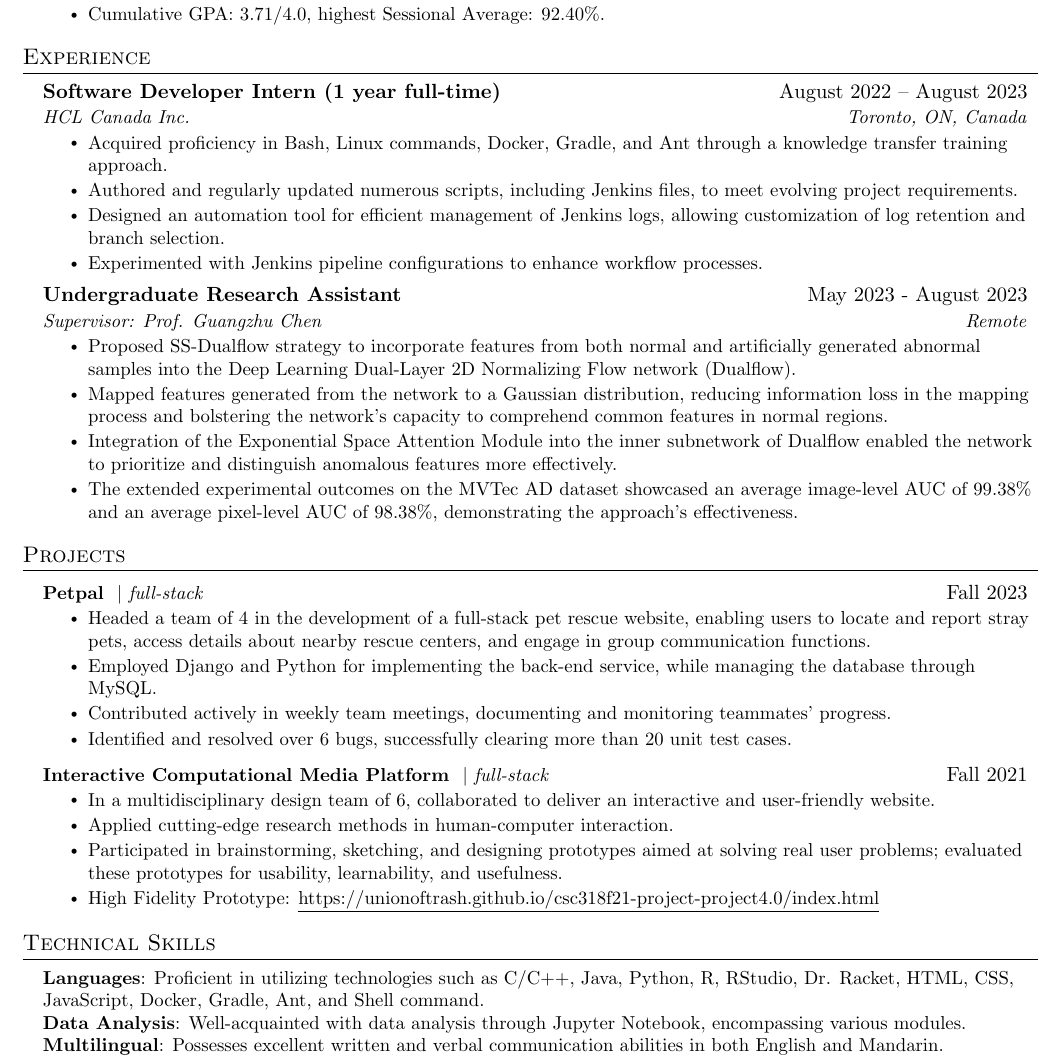
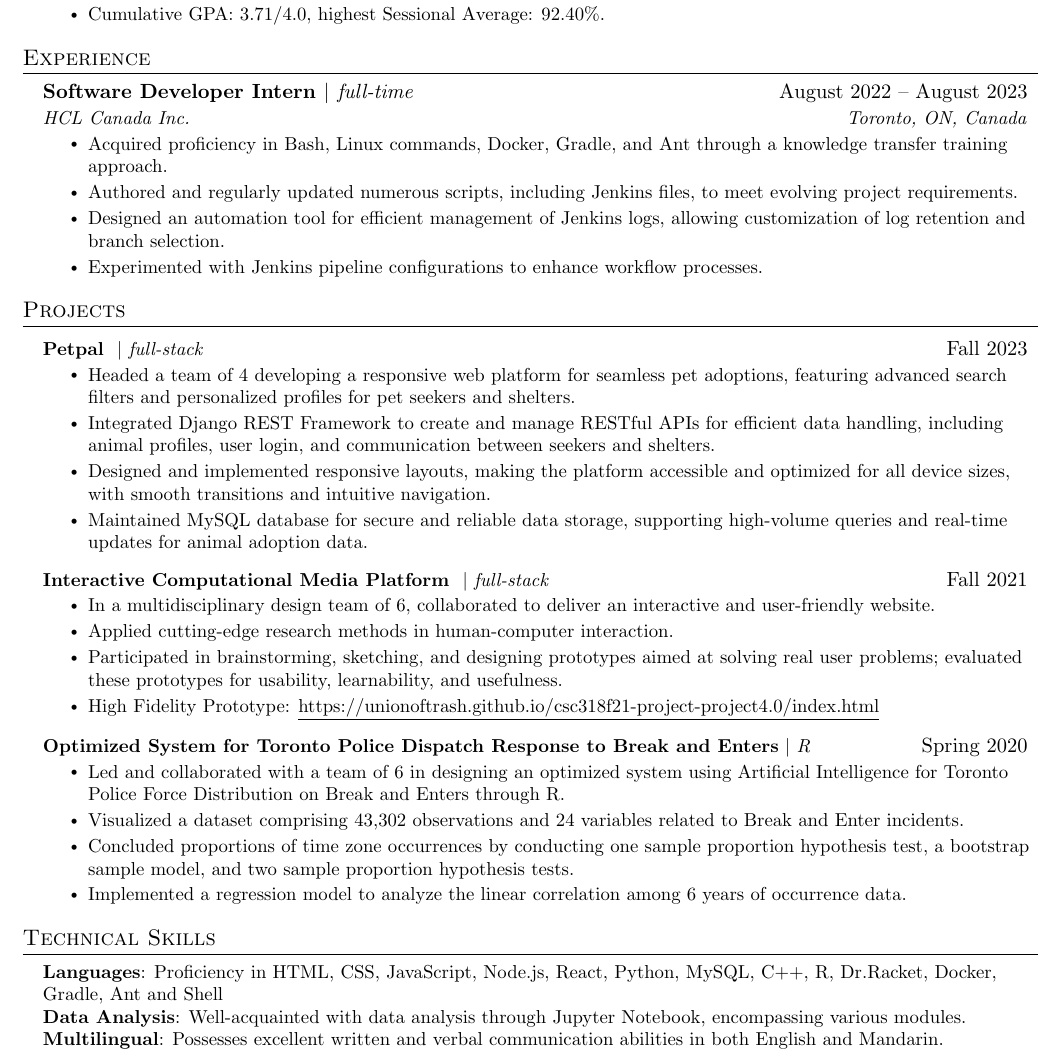
Before and after one commit to YumengHe/resume, a LaTeX CV (resume-2024-10-14.tex): part of the page, cut so that both start at the same text. Compiled offline with pdfLaTeX.

Commit message:
update latest resume

```diff
--- a/resume-2024-09-12.tex
+++ b/resume-2024-10-14.tex
@@ -143,7 +143,7 @@
   \resumeSubHeadingListStart
 
     \resumeSubheading
-      {Software Developer Intern (1 year full-time)}{August 2022 – August 2023}
+      {Software Developer Intern $|$ \normalfont \emph{full-time}}{August 2022 – August 2023}
       {HCL Canada Inc.}{Toronto, ON, Canada}
       \resumeItemListStart
         \resumeItem{Acquired proficiency in Bash, Linux commands, Docker, Gradle, and Ant through a knowledge transfer training approach.}
@@ -151,29 +151,7 @@
         \resumeItem{Designed an automation tool for efficient management of Jenkins logs, allowing customization of log retention and branch selection.}
         \resumeItem{Experimented with Jenkins pipeline configurations to enhance workflow processes.}
       \resumeItemListEnd
-
-% -----------Multiple Positions Heading-----------
-   % \resumeSubSubheading
-   %  {Software Engineer I}{Oct 2014 - Sep 2016}
-   %  \resumeItemListStart
-   %     \resumeItem{Apache Beam}
-   %       {Apache Beam is a unified model for defining both batch and streaming data-parallel processing pipelines}
-   %  \resumeItemListEnd
-   % \resumeSubHeadingListEnd
-%-------------------------------------------
-
-    \resumeSubheading
-      {Undergraduate Research Assistant}{May 2023 - August 2023}
-      {Supervisor: Prof. Guangzhu Chen}{Remote}
-      \resumeItemListStart
-        \resumeItem{Proposed SS-Dualflow strategy to incorporate features from both normal and artificially generated abnormal samples into the Deep Learning Dual-Layer 2D Normalizing Flow network (Dualflow). }
-        \resumeItem{Mapped features generated from the network to a Gaussian distribution, reducing information loss in the mapping process and bolstering the network’s capacity to comprehend common features in normal regions. }
-        \resumeItem{Integration of the Exponential Space Attention Module into the inner subnetwork of Dualflow enabled the network to prioritize and distinguish anomalous features more effectively.}
-        \resumeItem{The extended experimental outcomes on the MVTec AD dataset showcased an average image-level AUC of 99.38\% and an average pixel-level AUC of 98.38\%, demonstrating the approach's effectiveness.}
-    \resumeItemListEnd
-
-  \resumeSubHeadingListEnd
-
+    \resumeSubHeadingListEnd
 
 %-----------PROJECTS-----------
 \section{Projects}
@@ -181,10 +159,10 @@
       \resumeProjectHeading
           {\textbf{Petpal } $|$ \emph{full-stack}}{Fall 2023}
           \resumeItemListStart
-            \resumeItem{Headed a team of 4 in the development of a full-stack pet rescue website, enabling users to locate and report stray pets, access details about nearby rescue centers, and engage in group communication functions.}
-            \resumeItem{Employed Django and Python for implementing the back-end service, while managing the database through MySQL.}
-            \resumeItem{Contributed actively in weekly team meetings, documenting and monitoring teammates’ progress.}
-            \resumeItem{Identified and resolved over 6 bugs, successfully clearing more than 20 unit test cases.}
+            \resumeItem{Headed a team of 4 developing a responsive web platform for seamless pet adoptions, featuring advanced search filters and personalized profiles for pet seekers and shelters.}
+            \resumeItem{Integrated Django REST Framework to create and manage RESTful APIs for efficient data handling, including animal profiles, user login, and communication between seekers and shelters.}
+            \resumeItem{Designed and implemented responsive layouts, making the platform accessible and optimized for all device sizes, with smooth transitions and intuitive navigation.}
+            \resumeItem{Maintained MySQL database for secure and reliable data storage, supporting high-volume queries and real-time updates for animal adoption data.}
           \resumeItemListEnd
       \resumeProjectHeading
           {\textbf{Interactive Computational Media Platform } $|$ \emph{full-stack	}}{Fall 2021}
@@ -193,6 +171,14 @@
             \resumeItem{Applied cutting-edge research methods in human-computer interaction.}
             \resumeItem{Participated in brainstorming, sketching, and designing prototypes aimed at solving real user problems; evaluated these prototypes for usability, learnability, and usefulness.}
             \resumeItem{High Fidelity Prototype: \href{https://unionoftrash.github.io/csc318f21-project-project4.0/index.html}{\underline{https://unionoftrash.github.io/csc318f21-project-project4.0/index.html}}}
+          \resumeItemListEnd
+        \resumeProjectHeading
+        {\textbf{Optimized System for Toronto Police Dispatch Response to Break and Enters} $|$ \emph{R}}{Spring 2020}
+          \resumeItemListStart
+            \resumeItem{Led and collaborated with a team of 6 in designing an optimized system using Artificial Intelligence for Toronto Police Force Distribution on Break and Enters through R.}
+            \resumeItem{Visualized a dataset comprising 43,302 observations and 24 variables related to Break and Enter incidents.}
+            \resumeItem{Concluded proportions of time zone occurrences by conducting one sample proportion hypothesis test, a bootstrap sample model, and two sample proportion hypothesis tests.}
+            \resumeItem{Implemented a regression model to analyze the linear correlation among 6 years of occurrence data.}
           \resumeItemListEnd
     \resumeSubHeadingListEnd
 
@@ -203,7 +189,7 @@
 \section{Technical Skills}
  \begin{itemize}[leftmargin=0.15in, label={}]
     \small{\item{
-     \textbf{Languages}{: Proficient in utilizing technologies such as C/C++, Java, Python, R, RStudio, Dr. Racket, HTML, CSS, JavaScript, Docker, Gradle, Ant, and Shell command.} \\
+     \textbf{Languages}{: Proficiency in HTML, CSS, JavaScript, Node.js, React, Python, MySQL, C++, R, Dr.Racket, Docker, Gradle, Ant and Shell} \\
      \textbf{Data Analysis}{: Well-acquainted with data analysis through Jupyter Notebook, encompassing various modules.} \\
      \textbf{Multilingual}{: Possesses excellent written and verbal communication abilities in both English and Mandarin.}
     }}
```
Also changed, not shown: resume-master.tex (+6 -6 lines), old versions/resume-2024-09-12.pdf (renamed from resume-2024-09-12.pdf), resume-2024-10-14.pdf (added), resume-master.pdf.
